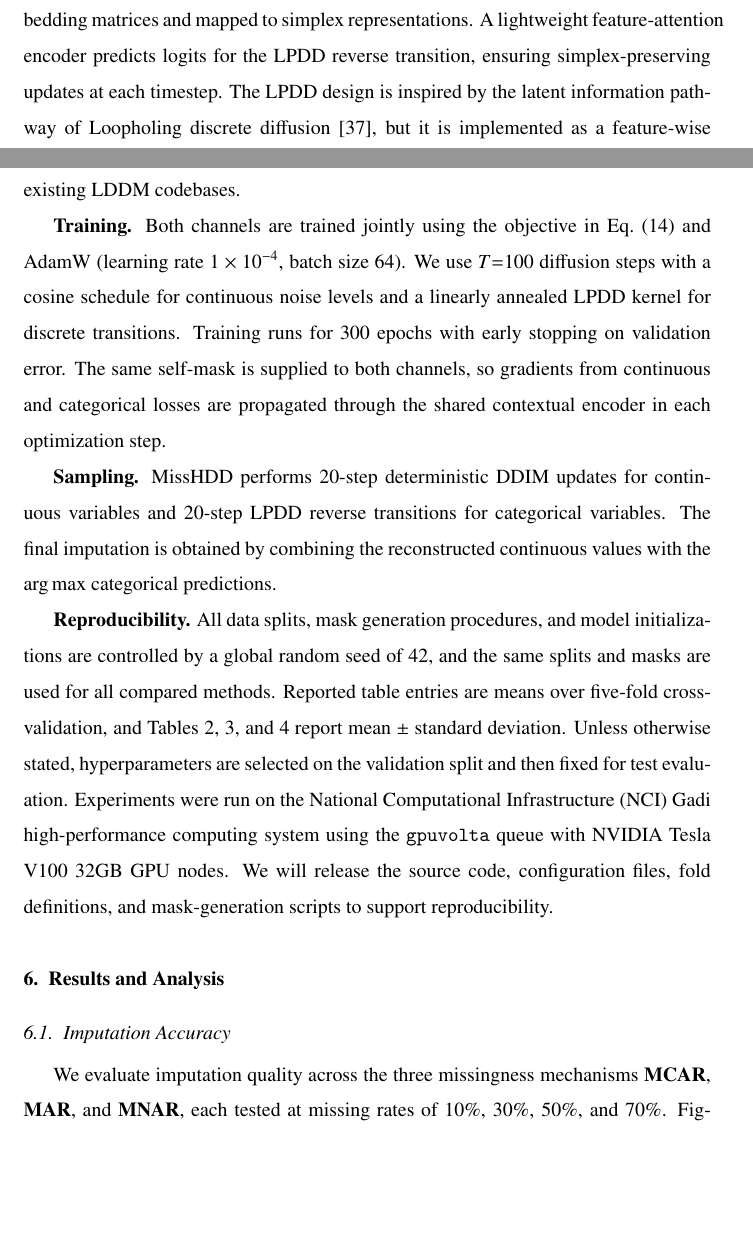
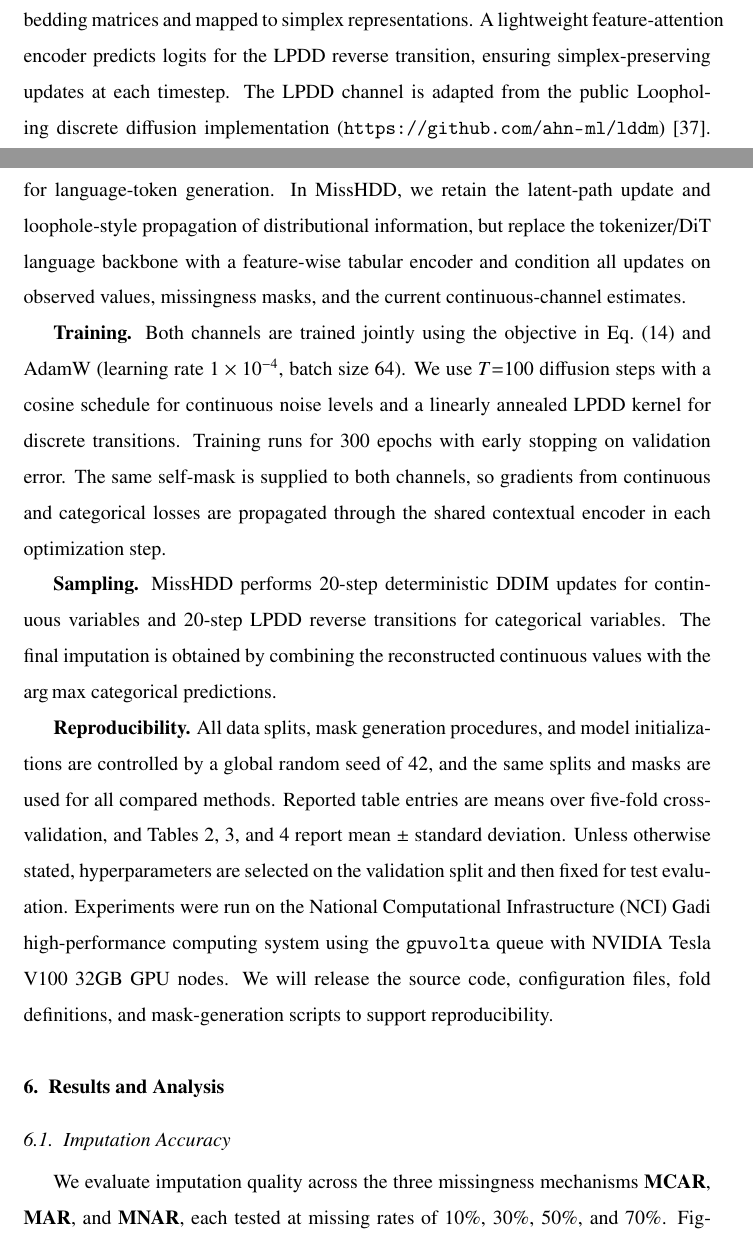
Before and after one commit to echoid/MisDDIM_Latex, a LaTeX paper (main.tex): two parts of pages 24 and 25 of 43, joined at a grey line, cut so that both start at the same text, the shorter picture padded with empty space. Compiled offline with pdfLaTeX.

Commit message:
Clarify LPDD adaptation from LDDM

```diff
--- a/main.tex
+++ b/main.tex
@@ -1720,11 +1720,15 @@ conditional DDIM imputation backbone and self-masking training routine.
 Categorical features are embedded through feature-specific embedding
 matrices and mapped to simplex representations. A lightweight
 feature-attention encoder predicts logits for the LPDD reverse transition,
-ensuring simplex-preserving updates at each timestep. The LPDD design is
-inspired by the latent information pathway of Loopholing discrete
-diffusion~\cite{loopholing}, but it is implemented as a feature-wise tabular
-adaptation rather than by directly reusing the language-model architecture of
-existing LDDM codebases.
+ensuring simplex-preserving updates at each timestep. The LPDD channel is
+adapted from the public Loopholing discrete diffusion implementation
+(\url{https://github.com/ahn-ml/lddm})~\cite{loopholing}. In the original
+implementation, the latent pathway is coupled with a DiT backbone for
+language-token generation. In MissHDD, we retain the latent-path update and
+loophole-style propagation of distributional information, but replace the
+tokenizer/DiT language backbone with a feature-wise tabular encoder and
+condition all updates on observed values, missingness masks, and the current
+continuous-channel estimates.
 
 \textbf{Training.}
 Both channels are trained jointly using the objective in
```
